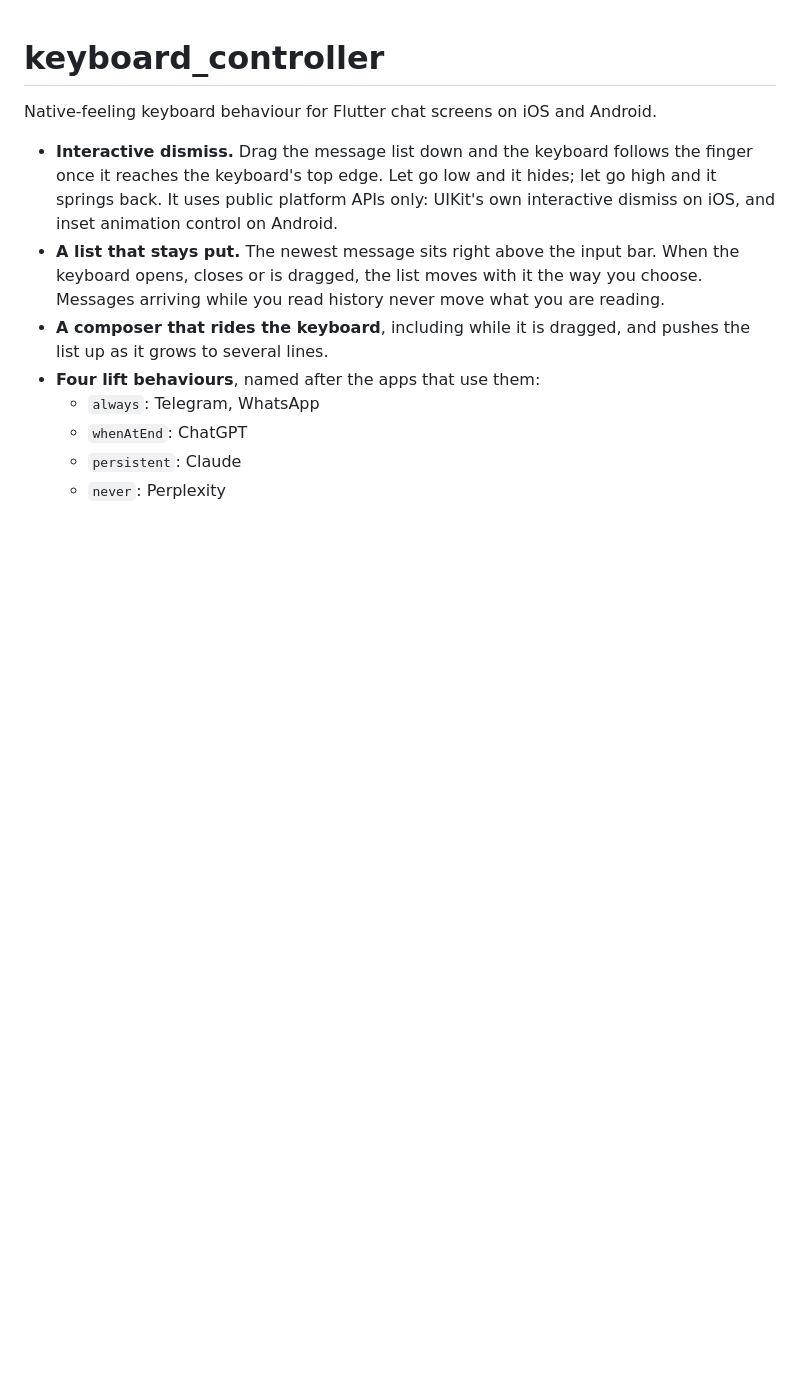
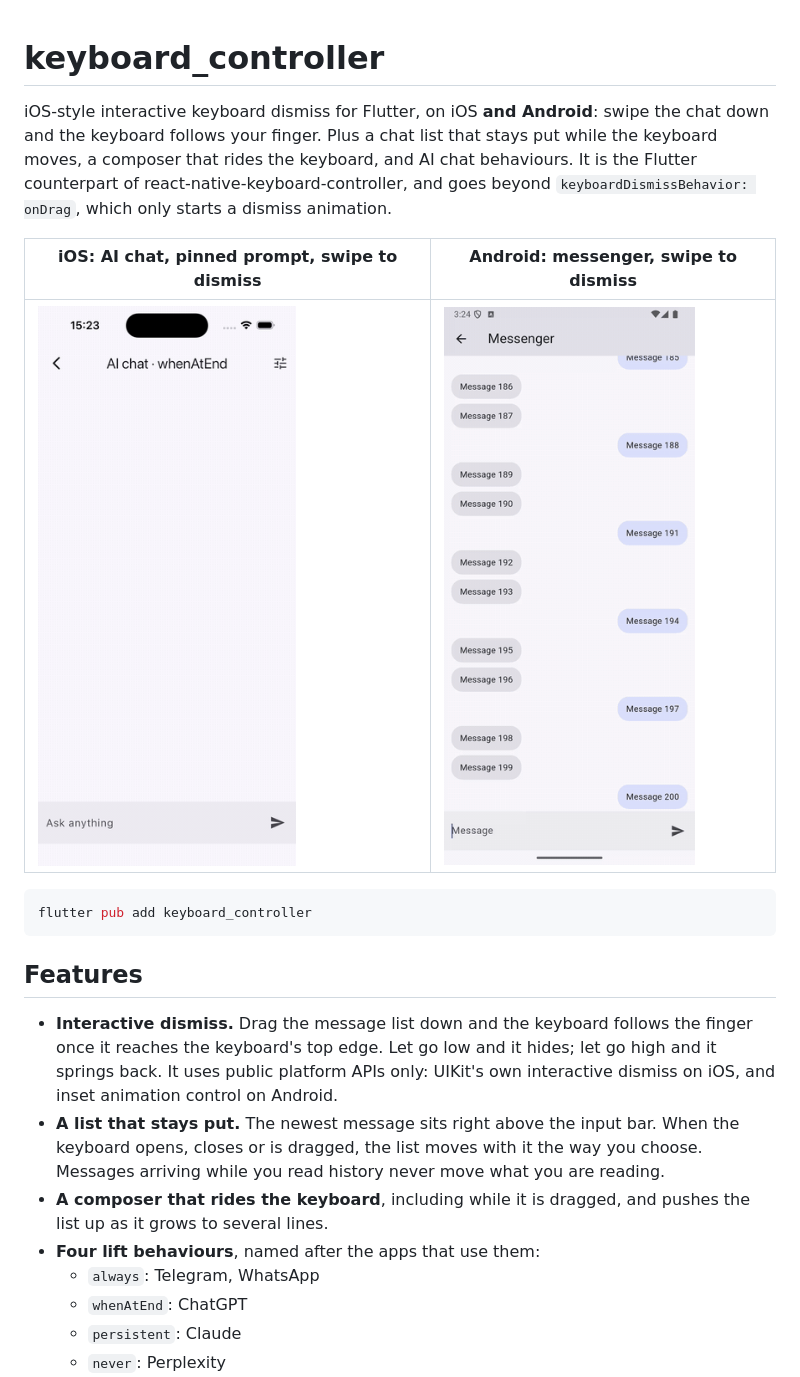
Before and after one commit to ArefMozafari/keyboard_controller, a Markdown page: README.md, the part around the change. GitHub-like rendering; pictures changed too: media/android_messenger.gif (added), media/ios_ai_chat.gif (added); blank space fills up the shorter version.

Commit message:
docs: lead the README and pub.dev page with demo GIFs
Adds iOS and Android recordings, lists them as pub.dev screenshots, opens the README with search terms people use for the problem, and retunes the topics to keyboard, chat, scroll, gestures and llm.

````diff
--- a/README.md
+++ b/README.md
@@ -1,6 +1,20 @@
 # keyboard_controller
 
-Native-feeling keyboard behaviour for Flutter chat screens on iOS and Android.
+iOS-style interactive keyboard dismiss for Flutter, on iOS **and Android**: swipe the chat down
+and the keyboard follows your finger. Plus a chat list that stays put while the keyboard moves,
+a composer that rides the keyboard, and AI chat behaviours. It is the Flutter counterpart of
+react-native-keyboard-controller, and goes beyond `keyboardDismissBehavior: onDrag`, which only
+starts a dismiss animation.
+
+| iOS: AI chat, pinned prompt, swipe to dismiss | Android: messenger, swipe to dismiss |
+| --- | --- |
+| ![The sent prompt stays at the top while the answer streams, then the keyboard is swiped down with the input bar riding on it](https://raw.githubusercontent.com/ArefMozafari/keyboard_controller/main/media/ios_ai_chat.gif) | ![The keyboard follows the finger down with the input bar on top, hides, and opens again](https://raw.githubusercontent.com/ArefMozafari/keyboard_controller/main/media/android_messenger.gif) |
+
+```sh
+flutter pub add keyboard_controller
+```
+
+## Features
 
 - **Interactive dismiss.** Drag the message list down and the keyboard follows the finger once
   it reaches the keyboard's top edge. Let go low and it hides; let go high and it springs back.
````
Also changed, not shown: 1 other file.
